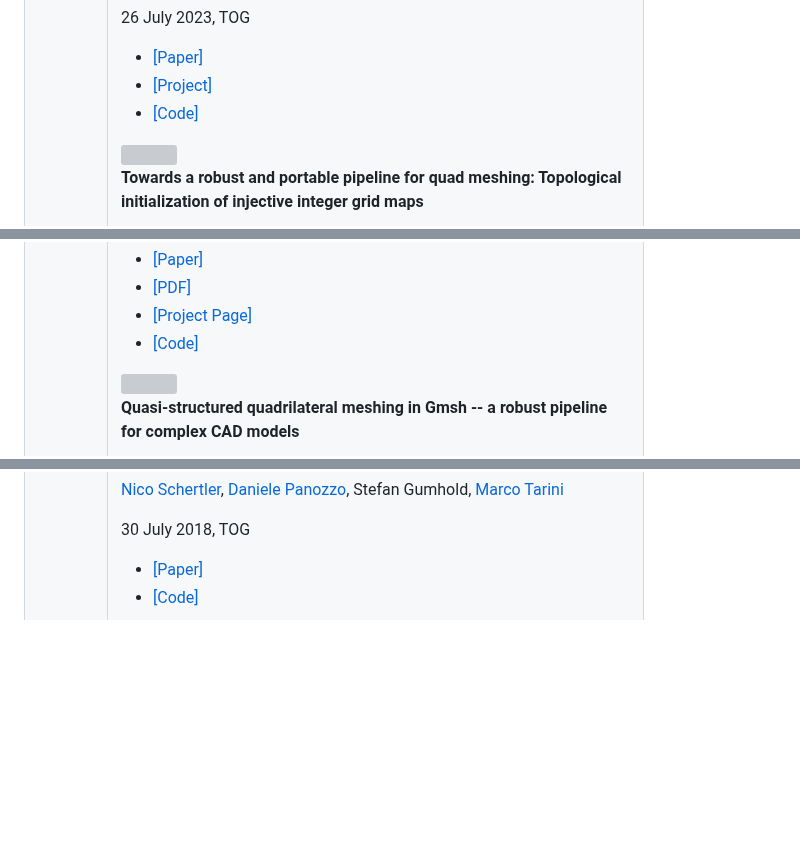
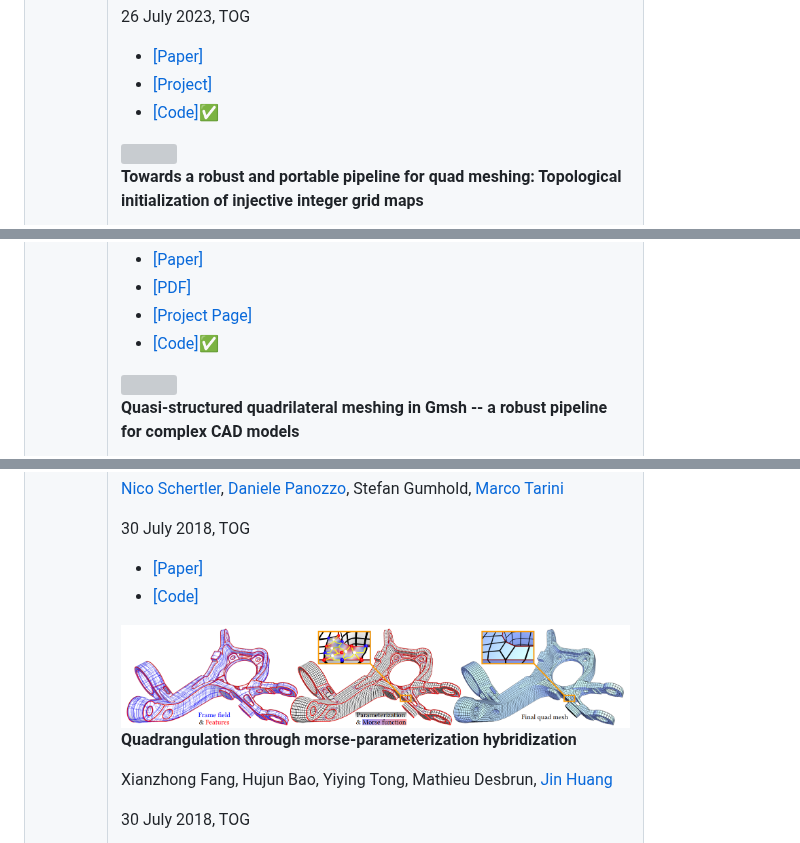
Before and after one commit to Bigger-and-Stronger/quad-meshing-survey, a Markdown page: README.md, 3 parts joined by grey strips. Rendered like a GitHub page; pictures changed too: .pic/Quadrangulation-through-morse-parameterization-hybridization.png (added); blank space fills up the shorter version; grey boxes are pictures that could not be loaded.

Commit message:
update
Signed-off-by: Canjia-Huang <canjia7@gmail.com>

```diff
--- a/README.md
+++ b/README.md
@@ -289,7 +289,7 @@ Martin Heistermann, Jethro Warnett, [David Bommes]
 
 - [[Paper]](https://dl.acm.org/doi/10.1145/3592437)
 - [[Project]](https://www.algohex.eu/publications/bimdf-quantization/)
-- [[Code]](https://github.com/cgg-bern/quadwild-bimdf)
+- [[Code]](https://github.com/cgg-bern/quadwild-bimdf):white_check_mark:
 <!-- ---------------------------------------------------------------------- -->
 <tr>
 <td>
@@ -385,7 +385,7 @@ Karran Pandey, J. Andreas Bærentzen, Karan Singh
 - [[Paper]](https://dl.acm.org/doi/10.1145/3450626.3459941)
 - [[PDF]](https://dl.acm.org/doi/pdf/10.1145/3450626.3459941)
 - [[Project Page]](https://www.quadmesh.cloud/)
-- [[Code]](https://github.com/nicopietroni/quadwild)
+- [[Code]](https://github.com/nicopietroni/quadwild):white_check_mark:
 <!-- ---------------------------------------------------------------------- -->
 <tr>
 <td>
@@ -495,3 +495,17 @@ Julia Docampo-Sanchez, Robert Haimes
 
 - [[Paper]](https://dl.acm.org/doi/10.1145/3197517.3201389)
 - [[Code]](https://github.com/NSchertler/GeneralizedMotorcycleGraph)
+<!-- ---------------------------------------------------------------------- -->
+<tr>
+<td>
+
+<img title="image" src=".pic/Quadrangulation-through-morse-parameterization-hybridization.png" width="600">
+<td>
+
+**Quadrangulation through morse-parameterization hybridization**
+
+Xianzhong Fang, Hujun Bao, Yiying Tong, Mathieu Desbrun, [Jin Huang]
+
+30 July 2018, TOG
+<td>
+
```
Also changed, not shown: other parts of README.md (+5 -0 lines).
